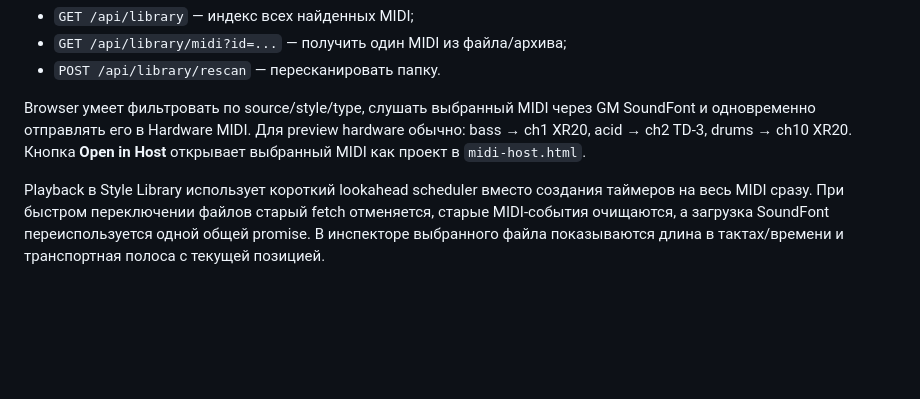
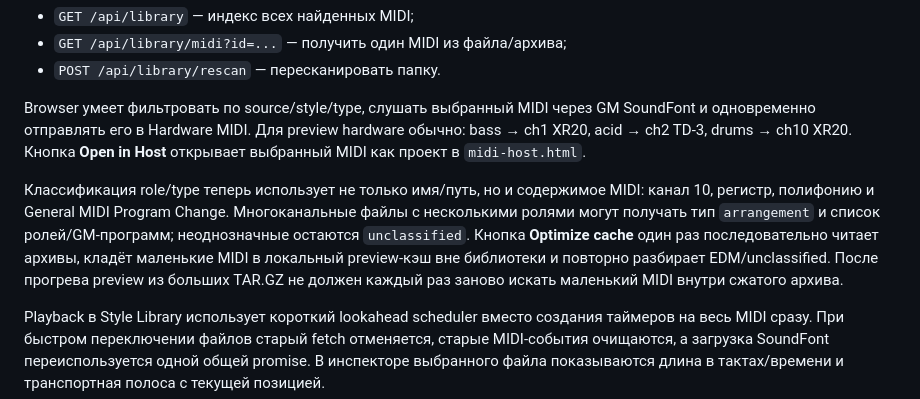
Before and after one commit to artick74-prog/sequencer, a Markdown page: AGENTS.md, the part around the change. Drawn GitHub-style; blank space fills up the shorter version.

Commit message:
Document Style Library cache and instrument classification

```diff
--- a/AGENTS.md
+++ b/AGENTS.md
@@ -204,6 +204,8 @@ API bridge:
 
 Browser умеет фильтровать по source/style/type, слушать выбранный MIDI через GM SoundFont и одновременно отправлять его в Hardware MIDI. Для preview hardware обычно: bass → ch1 XR20, acid → ch2 TD-3, drums → ch10 XR20. Кнопка **Open in Host** открывает выбранный MIDI как проект в `midi-host.html`.
 
+Классификация role/type теперь использует не только имя/путь, но и содержимое MIDI: канал 10, регистр, полифонию и General MIDI Program Change. Многоканальные файлы с несколькими ролями могут получать тип `arrangement` и список ролей/GM-программ; неоднозначные остаются `unclassified`. Кнопка **Optimize cache** один раз последовательно читает архивы, кладёт маленькие MIDI в локальный preview-кэш вне библиотеки и повторно разбирает EDM/unclassified. После прогрева preview из больших TAR.GZ не должен каждый раз заново искать маленький MIDI внутри сжатого архива.
+
 Playback в Style Library использует короткий lookahead scheduler вместо создания таймеров на весь MIDI сразу. При быстром переключении файлов старый fetch отменяется, старые MIDI-события очищаются, а загрузка SoundFont переиспользуется одной общей promise. В инспекторе выбранного файла показываются длина в тактах/времени и транспортная полоса с текущей позицией.
 
 Правило использования:
```
